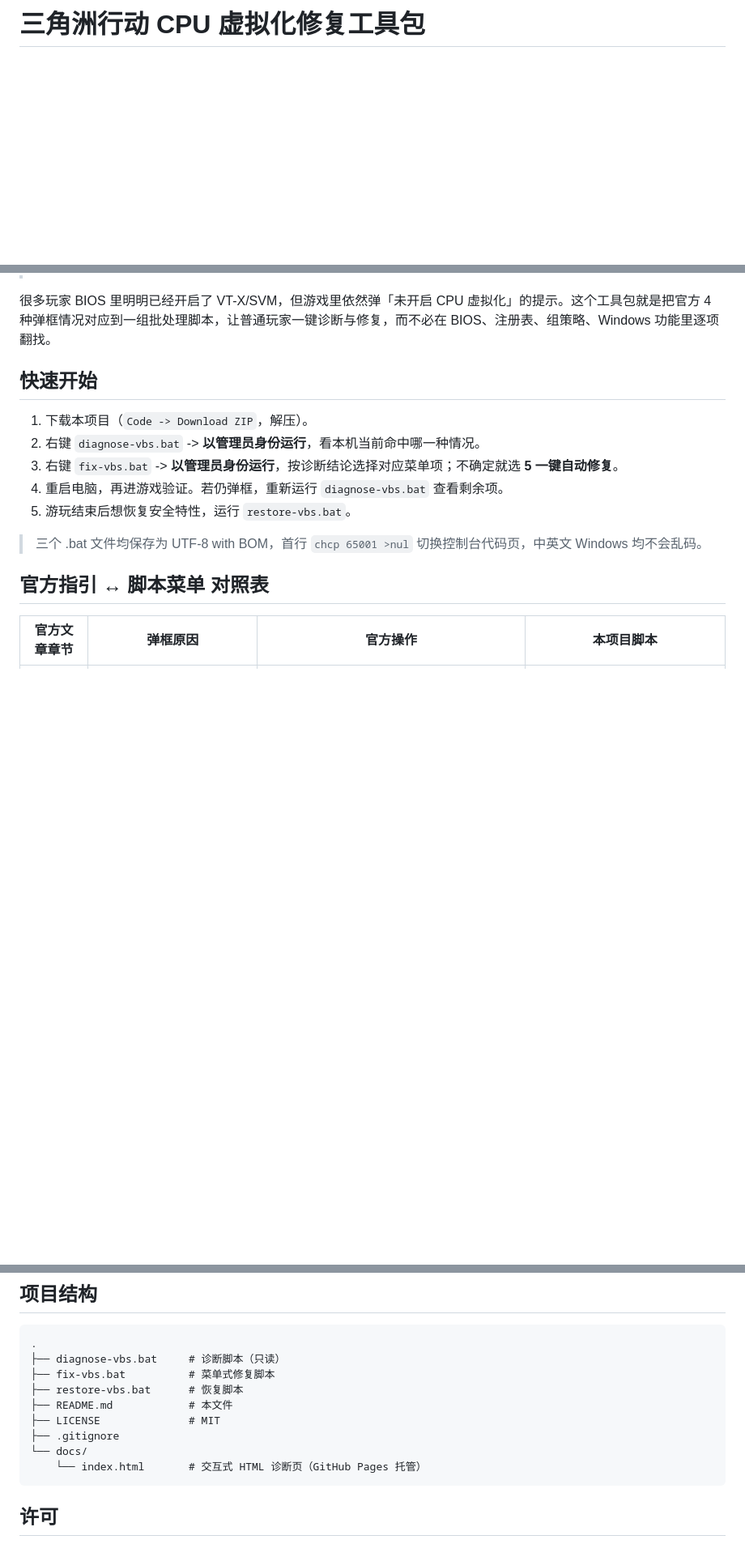
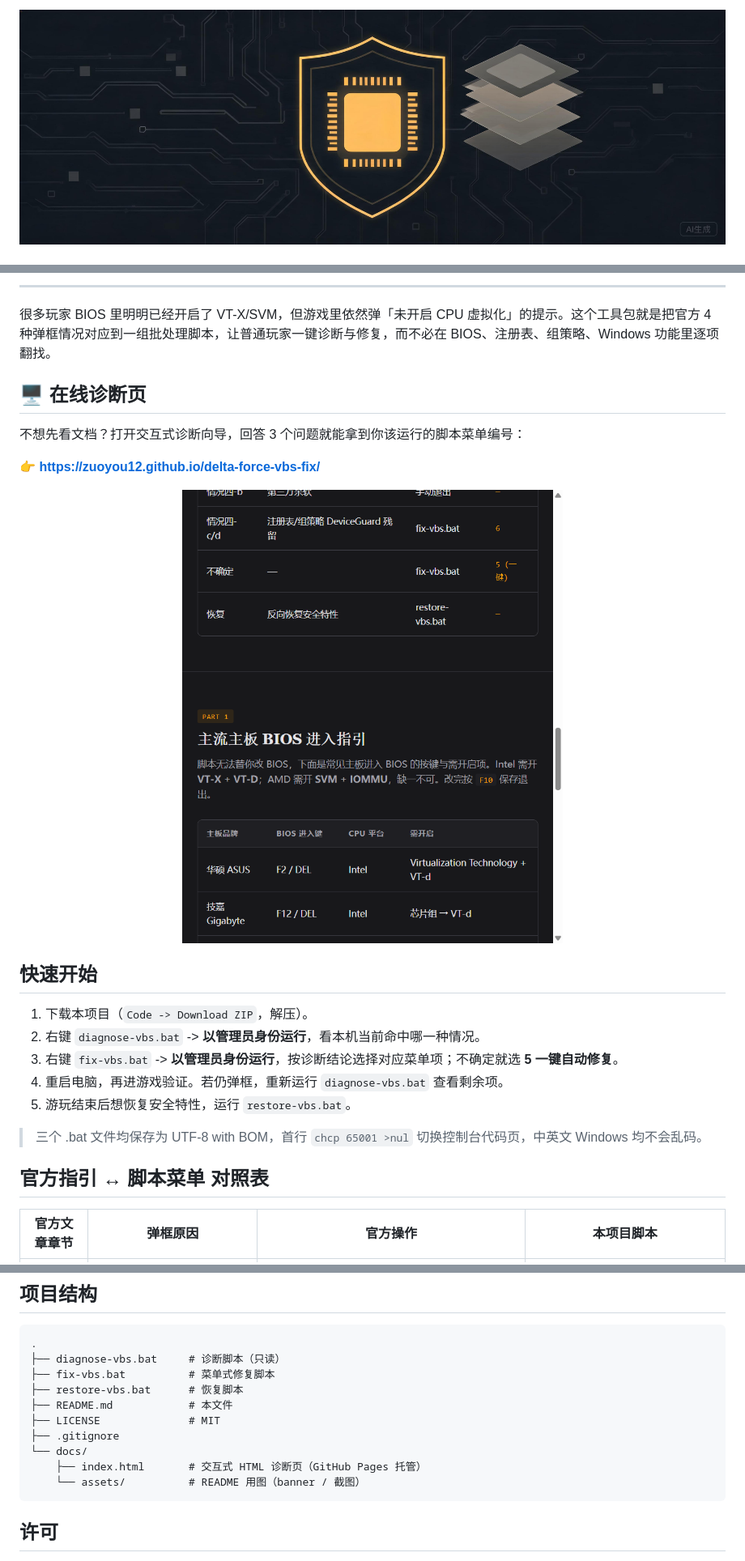
Before and after one commit to zuoyou12/delta-force-vbs-fix, a Markdown page: README.md, 3 parts joined by grey strips. Shown at 81% size. Drawn GitHub-style; blank space fills up the shorter version.

````diff
--- a/README.md
+++ b/README.md
@@ -1,2 +1,4 @@
-# 三角洲行动 CPU 虚拟化修复工具包
+<p align="center">
+  <img src="docs/assets/banner.jpg" alt="Delta Force VBS Fix Toolkit" width="100%">
+</p>
 
@@ -4,5 +23,16 @@
+---
 
 很多玩家 BIOS 里明明已经开启了 VT-X/SVM，但游戏里依然弹「未开启 CPU 虚拟化」的提示。这个工具包就是把官方 4 种弹框情况对应到一组批处理脚本，让普通玩家一键诊断与修复，而不必在 BIOS、注册表、组策略、Windows 功能里逐项翻找。
+
+## 🖥️ 在线诊断页
+
+不想先看文档？打开交互式诊断向导，回答 3 个问题就能拿到你该运行的脚本菜单编号：
+
+👉 **<https://zuoyou12.github.io/delta-force-vbs-fix/>**
+
+<p align="center">
+  <a href="https://zuoyou12.github.io/delta-force-vbs-fix/"><img src="docs/assets/screenshot.jpg" alt="在线诊断页截图" width="80%"></a>
+</p>
 
 ## 快速开始
 
@@ -134,7 +164,8 @@ A: 重启电脑使修改生效。重启后建议运行 `diagnose-vbs.bat` 复查
 ├── LICENSE              # MIT
 ├── .gitignore
 └── docs/
-    └── index.html       # 交互式 HTML 诊断页（GitHub Pages 托管）
+    ├── index.html       # 交互式 HTML 诊断页（GitHub Pages 托管）
+    └── assets/          # README 用图（banner / 截图）
 ```
 
 ## 许可
````
Also changed, not shown: other parts of README.md (+18 -1 lines).
